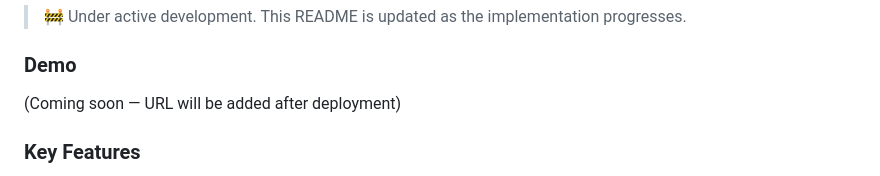
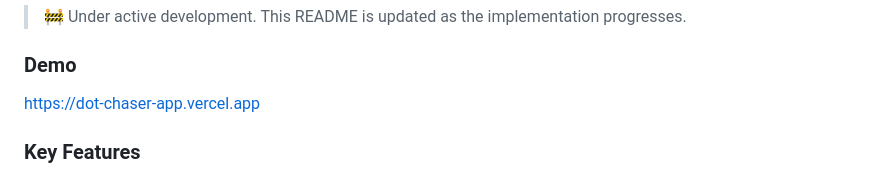
Before and after one commit to keijumasukawa/dot-chaser, a Markdown page: README.md, the part around the change. Rendered like a GitHub page.

Commit message:
docs: README にデモ URL を追記

```diff
--- a/README.md
+++ b/README.md
@@ -12,7 +12,7 @@ A Pac-Man-style 2D maze game playable in the browser. Steer your character with
 
 ### Demo
 
-(Coming soon — URL will be added after deployment)
+https://dot-chaser-app.vercel.app
 
 ### Key Features
 
```
Also changed, not shown: README.ja.md (+1 -1 lines).
